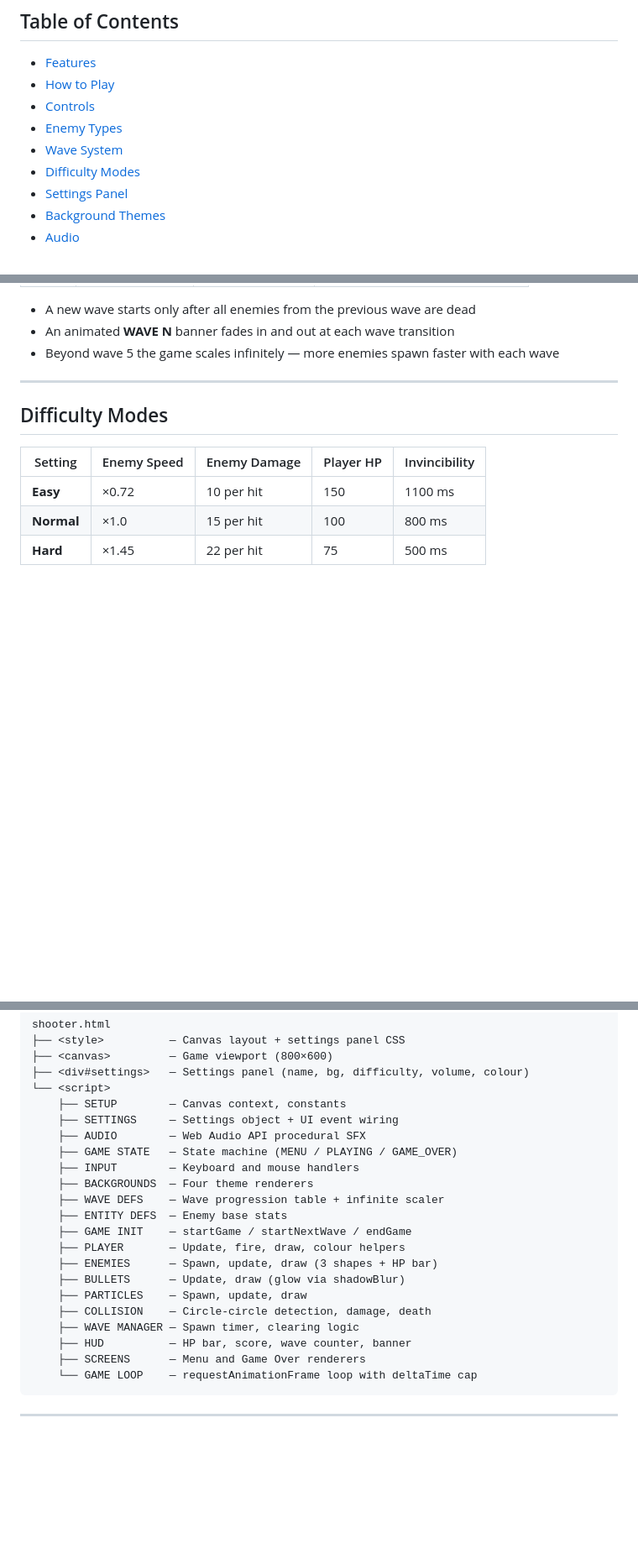
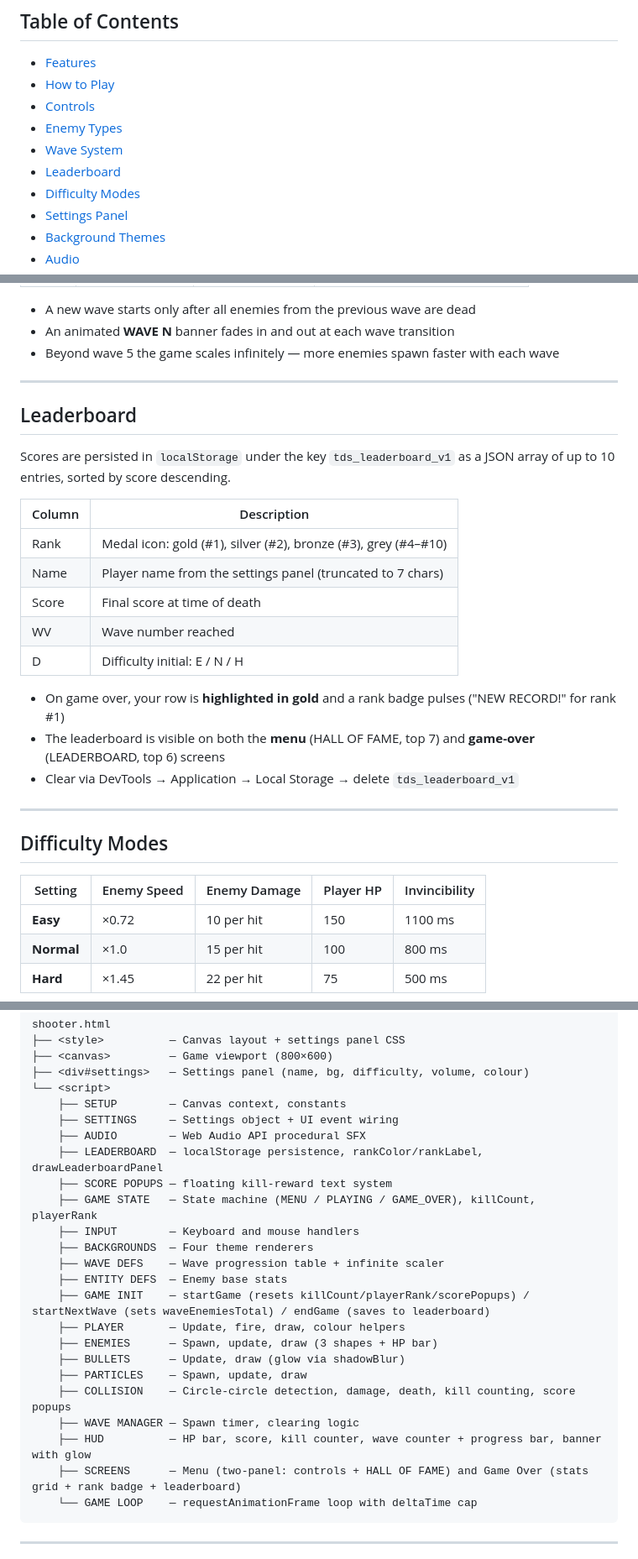
Before and after one commit to sahilpatni95/top-down-shooter, a Markdown page: README.md, 3 parts joined by grey strips. Shown at 84% size. Drawn GitHub-style; blank space fills up the shorter version.

````diff
--- a/README.md
+++ b/README.md
@@ -13,6 +13,7 @@ A browser-based top-down shooter built entirely in a single HTML file — no fra
 - [Controls](#controls)
 - [Enemy Types](#enemy-types)
 - [Wave System](#wave-system)
+- [Leaderboard](#leaderboard)
 - [Difficulty Modes](#difficulty-modes)
 - [Settings Panel](#settings-panel)
 - [Background Themes](#background-themes)
@@ -95,6 +102,24 @@ No server, build step, or installation required.
 - A new wave starts only after all enemies from the previous wave are dead
 - An animated **WAVE N** banner fades in and out at each wave transition
 - Beyond wave 5 the game scales infinitely — more enemies spawn faster with each wave
+
+---
+
+## Leaderboard
+
+Scores are persisted in `localStorage` under the key `tds_leaderboard_v1` as a JSON array of up to 10 entries, sorted by score descending.
+
+| Column | Description |
+|--------|-------------|
+| Rank   | Medal icon: gold (#1), silver (#2), bronze (#3), grey (#4–#10) |
+| Name   | Player name from the settings panel (truncated to 7 chars) |
+| Score  | Final score at time of death |
+| WV     | Wave number reached |
+| D      | Difficulty initial: E / N / H |
+
+- On game over, your row is **highlighted in gold** and a rank badge pulses ("NEW RECORD!" for rank #1)
+- The leaderboard is visible on both the **menu** (HALL OF FAME, top 7) and **game-over** (LEADERBOARD, top 6) screens
+- Clear via DevTools → Application → Local Storage → delete `tds_leaderboard_v1`
 
 ---
 
@@ -190,20 +215,22 @@ shooter.html
     ├── SETUP        — Canvas context, constants
     ├── SETTINGS     — Settings object + UI event wiring
     ├── AUDIO        — Web Audio API procedural SFX
-    ├── GAME STATE   — State machine (MENU / PLAYING / GAME_OVER)
+    ├── LEADERBOARD  — localStorage persistence, rankColor/rankLabel, drawLeaderboardPanel
+    ├── SCORE POPUPS — floating kill-reward text system
+    ├── GAME STATE   — State machine (MENU / PLAYING / GAME_OVER), killCount, playerRank
     ├── INPUT        — Keyboard and mouse handlers
     ├── BACKGROUNDS  — Four theme renderers
     ├── WAVE DEFS    — Wave progression table + infinite scaler
     ├── ENTITY DEFS  — Enemy base stats
-    ├── GAME INIT    — startGame / startNextWave / endGame
+    ├── GAME INIT    — startGame (resets killCount/playerRank/scorePopups) / startNextWave (sets waveEnemiesTotal) / endGame (saves to leaderboard)
     ├── PLAYER       — Update, fire, draw, colour helpers
     ├── ENEMIES      — Spawn, update, draw (3 shapes + HP bar)
     ├── BULLETS      — Update, draw (glow via shadowBlur)
     ├── PARTICLES    — Spawn, update, draw
-    ├── COLLISION    — Circle-circle detection, damage, death
+    ├── COLLISION    — Circle-circle detection, damage, death, kill counting, score popups
     ├── WAVE MANAGER — Spawn timer, clearing logic
-    ├── HUD          — HP bar, score, wave counter, banner
-    ├── SCREENS      — Menu and Game Over renderers
+    ├── HUD          — HP bar, score, kill counter, wave counter + progress bar, banner with glow
+    ├── SCREENS      — Menu (two-panel: controls + HALL OF FAME) and Game Over (stats grid + rank badge + leaderboard)
     └── GAME LOOP    — requestAnimationFrame loop with deltaTime cap
 ```
 
````
Also changed, not shown: other parts of README.md (+7 -1 lines), CLAUDE.md (+21 -15 lines).
